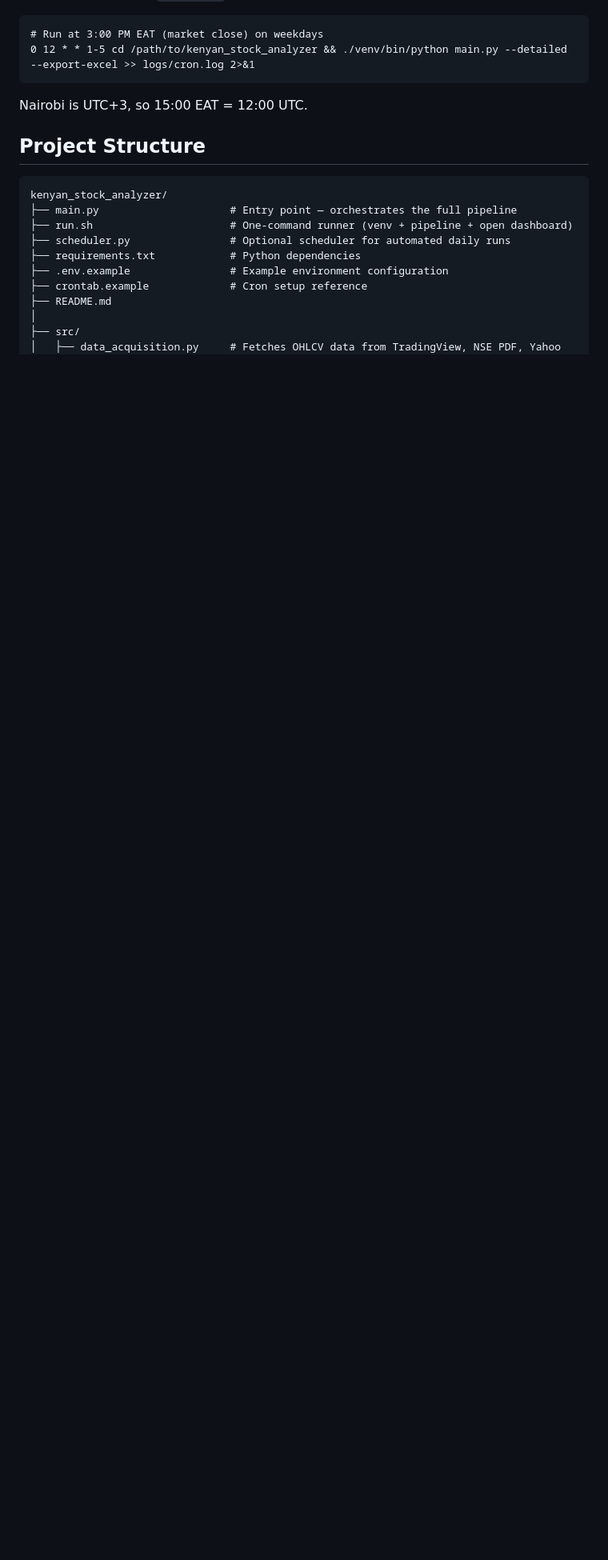
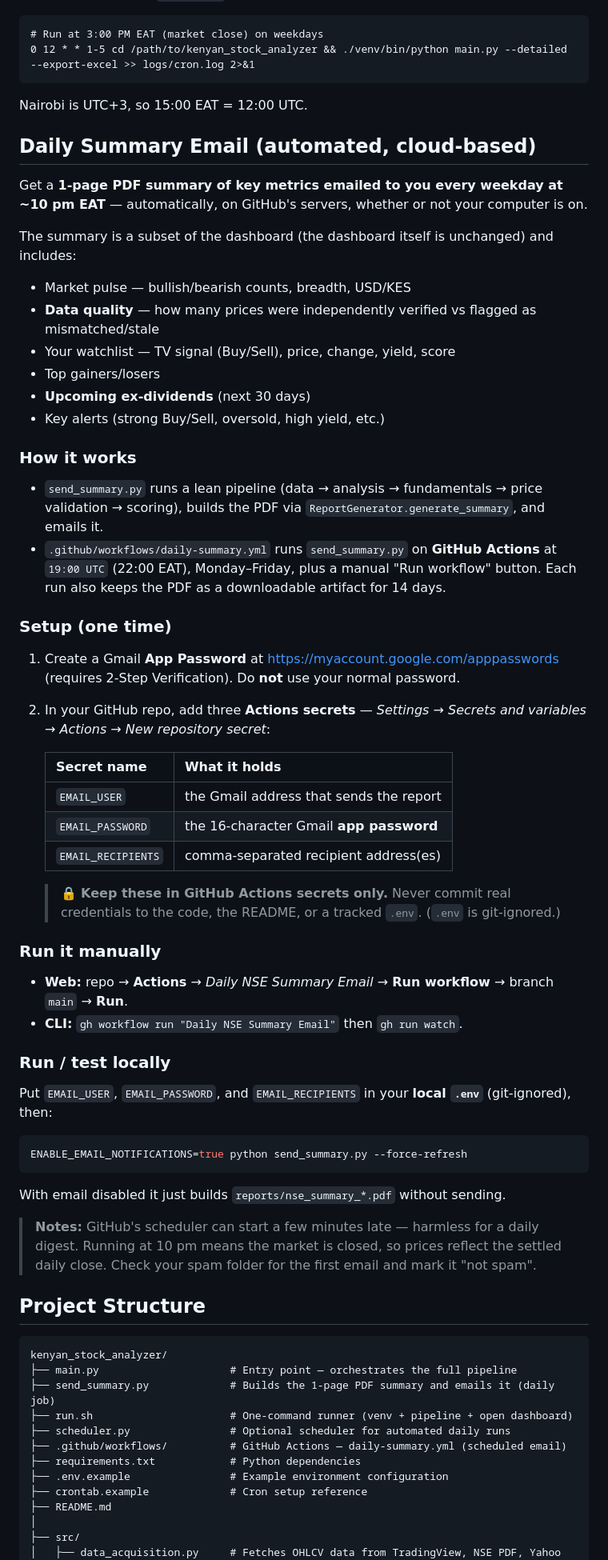
Before and after one commit to voleche09/kenyan-stock-analyzer, a Markdown page: README.md, the part around one of its changes. Shown at 80% size. GitHub-like rendering; blank space fills up the shorter version.

Commit message:
docs: document the daily summary email (GitHub Actions) in README
Add a "Daily Summary Email" section covering what the summary contains,
how the scheduled GitHub Actions workflow runs it (22:00 EAT weekdays,
laptop-independent), one-time setup via repo secrets, and how to run it
manually or locally. Uses placeholder secret names only — no real
addresses, passwords, or secrets. Also list the new src modules and
send_summary.py in the project structure.

Co-Authored-By: Claude Opus 4.8 <noreply@anthropic.com>

````diff
--- a/README.md
+++ b/README.md
@@ -87,13 +87,62 @@ Add to your crontab (`crontab -e`):
 
 Nairobi is UTC+3, so 15:00 EAT = 12:00 UTC.
 
+## Daily Summary Email (automated, cloud-based)
+
+Get a **1-page PDF summary of key metrics emailed to you every weekday at ~10 pm EAT** — automatically, on GitHub's servers, whether or not your computer is on.
+
+The summary is a subset of the dashboard (the dashboard itself is unchanged) and includes:
+- Market pulse — bullish/bearish counts, breadth, USD/KES
+- **Data quality** — how many prices were independently verified vs flagged as mismatched/stale
+- Your watchlist — TV signal (Buy/Sell), price, change, yield, score
+- Top gainers/losers
+- **Upcoming ex-dividends** (next 30 days)
+- Key alerts (strong Buy/Sell, oversold, high yield, etc.)
+
+### How it works
+
+- `send_summary.py` runs a lean pipeline (data → analysis → fundamentals → price validation → scoring), builds the PDF via `ReportGenerator.generate_summary`, and emails it.
+- `.github/workflows/daily-summary.yml` runs `send_summary.py` on **GitHub Actions** at `19:00 UTC` (22:00 EAT), Monday–Friday, plus a manual "Run workflow" button. Each run also keeps the PDF as a downloadable artifact for 14 days.
+
+### Setup (one time)
+
+1. Create a Gmail **App Password** at <https://myaccount.google.com/apppasswords> (requires 2-Step Verification). Do **not** use your normal password.
+2. In your GitHub repo, add three **Actions secrets** — *Settings → Secrets and variables → Actions → New repository secret*:
+
+   | Secret name | What it holds |
+   |-------------|----------------|
+   | `EMAIL_USER` | the Gmail address that sends the report |
+   | `EMAIL_PASSWORD` | the 16-character Gmail **app password** |
+   | `EMAIL_RECIPIENTS` | comma-separated recipient address(es) |
+
+   > 🔒 **Keep these in GitHub Actions secrets only.** Never commit real credentials to the code, the README, or a tracked `.env`. (`.env` is git-ignored.)
+
+### Run it manually
+
+- **Web:** repo → **Actions** → *Daily NSE Summary Email* → **Run workflow** → branch `main` → **Run**.
+- **CLI:** `gh workflow run "Daily NSE Summary Email"` then `gh run watch`.
+
+### Run / test locally
+
+Put `EMAIL_USER`, `EMAIL_PASSWORD`, and `EMAIL_RECIPIENTS` in your **local `.env`** (git-ignored), then:
+
+```bash
+ENABLE_EMAIL_NOTIFICATIONS=true python send_summary.py --force-refresh
+```
+
+With email disabled it just builds `reports/nse_summary_*.pdf` without sending.
+
+> **Notes:** GitHub's scheduler can start a few minutes late — harmless for a daily digest. Running at 10 pm means the market is closed, so prices reflect the settled daily close. Check your spam folder for the first email and mark it "not spam".
+
 ## Project Structure
 
 ```
 kenyan_stock_analyzer/
 ├── main.py                     # Entry point — orchestrates the full pipeline
+├── send_summary.py             # Builds the 1-page PDF summary and emails it (daily job)
 ├── run.sh                      # One-command runner (venv + pipeline + open dashboard)
 ├── scheduler.py                # Optional scheduler for automated daily runs
+├── .github/workflows/          # GitHub Actions — daily-summary.yml (scheduled email)
 ├── requirements.txt            # Python dependencies
 ├── .env.example                # Example environment configuration
 ├── crontab.example             # Cron setup reference
````
Also changed, not shown: other parts of README.md (+5 -1 lines).
